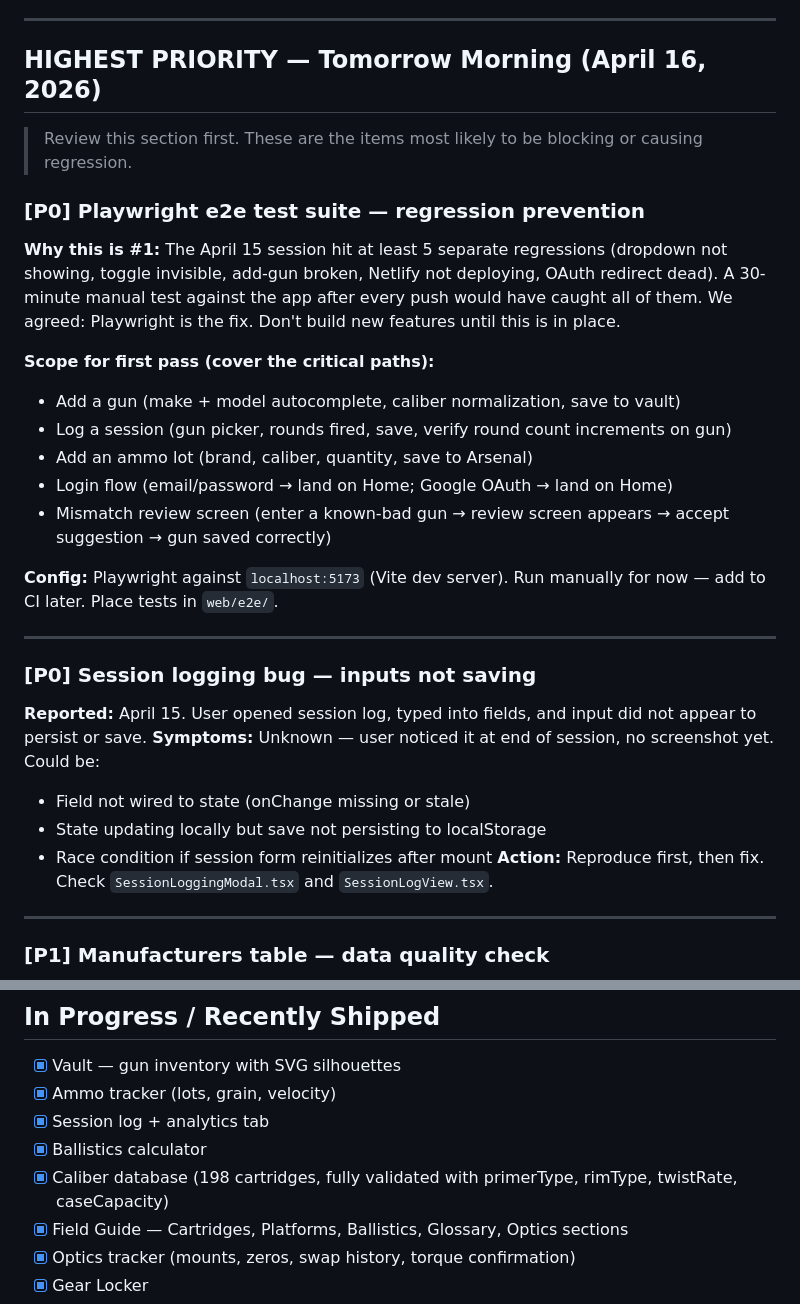
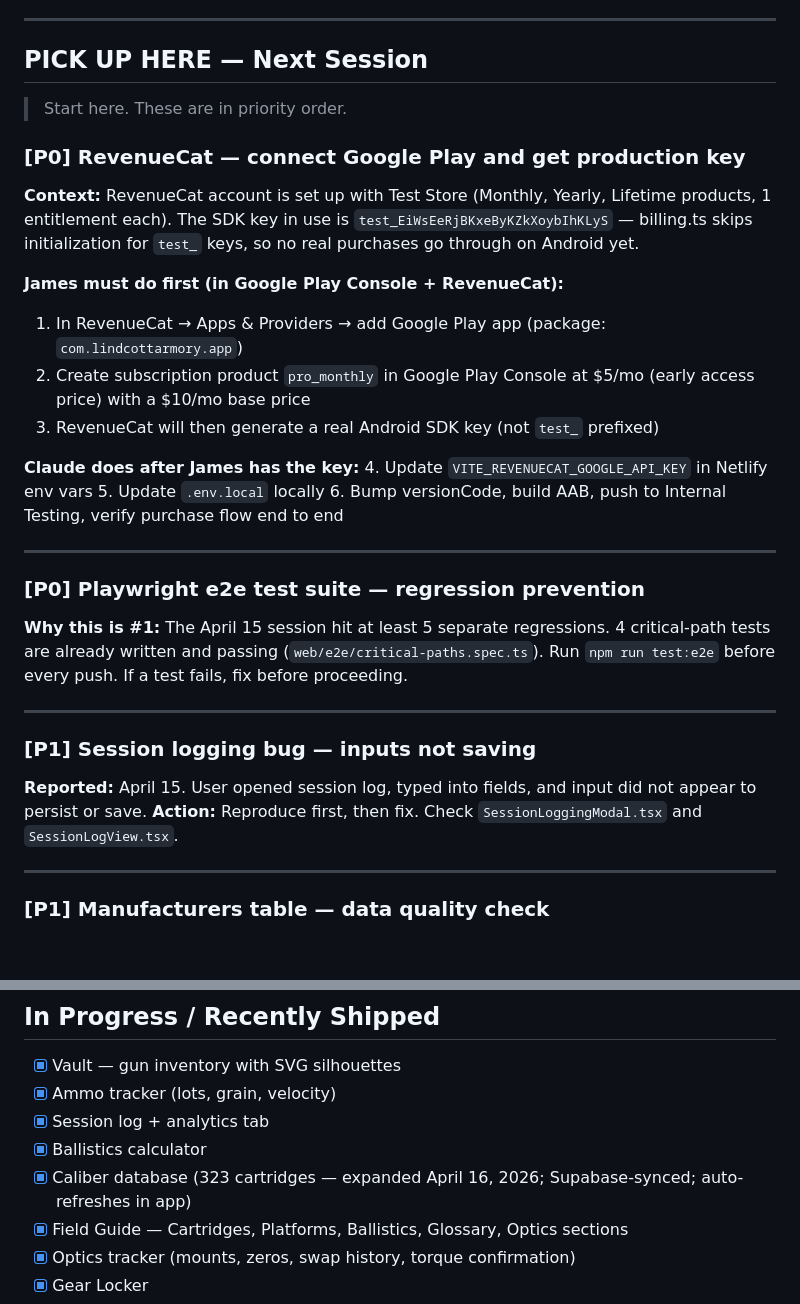
Before and after one commit to jplind6585/gun-vault, a Markdown page: docs/armory-roadmap.md, 2 parts joined by grey strips. GitHub-like rendering; blank space fills up the shorter version.

```diff
--- a/docs/armory-roadmap.md
+++ b/docs/armory-roadmap.md
@@ -17,30 +17,32 @@
 
 ---
 
-## HIGHEST PRIORITY — Tomorrow Morning (April 16, 2026)
+## PICK UP HERE — Next Session
 
-> Review this section first. These are the items most likely to be blocking or causing regression.
+> Start here. These are in priority order.
 
-### [P0] Playwright e2e test suite — regression prevention
-**Why this is #1:** The April 15 session hit at least 5 separate regressions (dropdown not showing, toggle invisible, add-gun broken, Netlify not deploying, OAuth redirect dead). A 30-minute manual test against the app after every push would have caught all of them. We agreed: Playwright is the fix. Don't build new features until this is in place.
+### [P0] RevenueCat — connect Google Play and get production key
+**Context:** RevenueCat account is set up with Test Store (Monthly, Yearly, Lifetime products, 1 entitlement each). The SDK key in use is `test_EiWsEeRjBKxeByKZkXoybIhKLyS` — billing.ts skips initialization for `test_` keys, so no real purchases go through on Android yet.
 
-**Scope for first pass (cover the critical paths):**
-- Add a gun (make + model autocomplete, caliber normalization, save to vault)
-- Log a session (gun picker, rounds fired, save, verify round count increments on gun)
-- Add an ammo lot (brand, caliber, quantity, save to Arsenal)
-- Login flow (email/password → land on Home; Google OAuth → land on Home)
-- Mismatch review screen (enter a known-bad gun → review screen appears → accept suggestion → gun saved correctly)
+**James must do first (in Google Play Console + RevenueCat):**
+1. In RevenueCat → Apps & Providers → add Google Play app (package: `com.lindcottarmory.app`)
+2. Create subscription product `pro_monthly` in Google Play Console at $5/mo (early access price) with a $10/mo base price
+3. RevenueCat will then generate a real Android SDK key (not `test_` prefixed)
 
-**Config:** Playwright against `localhost:5173` (Vite dev server). Run manually for now — add to CI later. Place tests in `web/e2e/`.
+**Claude does after James has the key:**
+4. Update `VITE_REVENUECAT_GOOGLE_API_KEY` in Netlify env vars
+5. Update `.env.local` locally
+6. Bump versionCode, build AAB, push to Internal Testing, verify purchase flow end to end
 
 ---
 
-### [P0] Session logging bug — inputs not saving
+### [P0] Playwright e2e test suite — regression prevention
+**Why this is #1:** The April 15 session hit at least 5 separate regressions. 4 critical-path tests are already written and passing (`web/e2e/critical-paths.spec.ts`). Run `npm run test:e2e` before every push. If a test fails, fix before proceeding.
+
+---
+
+### [P1] Session logging bug — inputs not saving
 **Reported:** April 15. User opened session log, typed into fields, and input did not appear to persist or save.
-**Symptoms:** Unknown — user noticed it at end of session, no screenshot yet. Could be:
-- Field not wired to state (onChange missing or stale)
-- State updating locally but save not persisting to localStorage
-- Race condition if session form reinitializes after mount
 **Action:** Reproduce first, then fix. Check `SessionLoggingModal.tsx` and `SessionLogView.tsx`.
 
 ---
@@ -78,7 +80,7 @@
 - [x] Ammo tracker (lots, grain, velocity)
 - [x] Session log + analytics tab
 - [x] Ballistics calculator
-- [x] Caliber database (198 cartridges, fully validated with primerType, rimType, twistRate, caseCapacity)
+- [x] Caliber database (323 cartridges — expanded April 16, 2026; Supabase-synced; auto-refreshes in app)
 - [x] Field Guide — Cartridges, Platforms, Ballistics, Glossary, Optics sections
 - [x] Optics tracker (mounts, zeros, swap history, torque confirmation)
 - [x] Gear Locker
```
Also changed, not shown: web/CLAUDE.md (+8 -0 lines).
